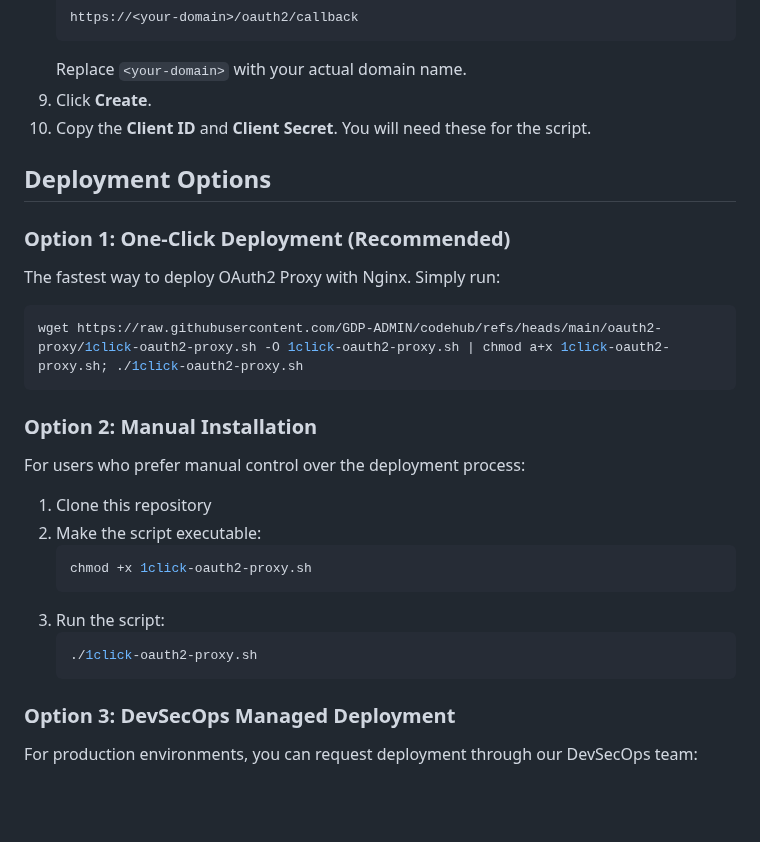
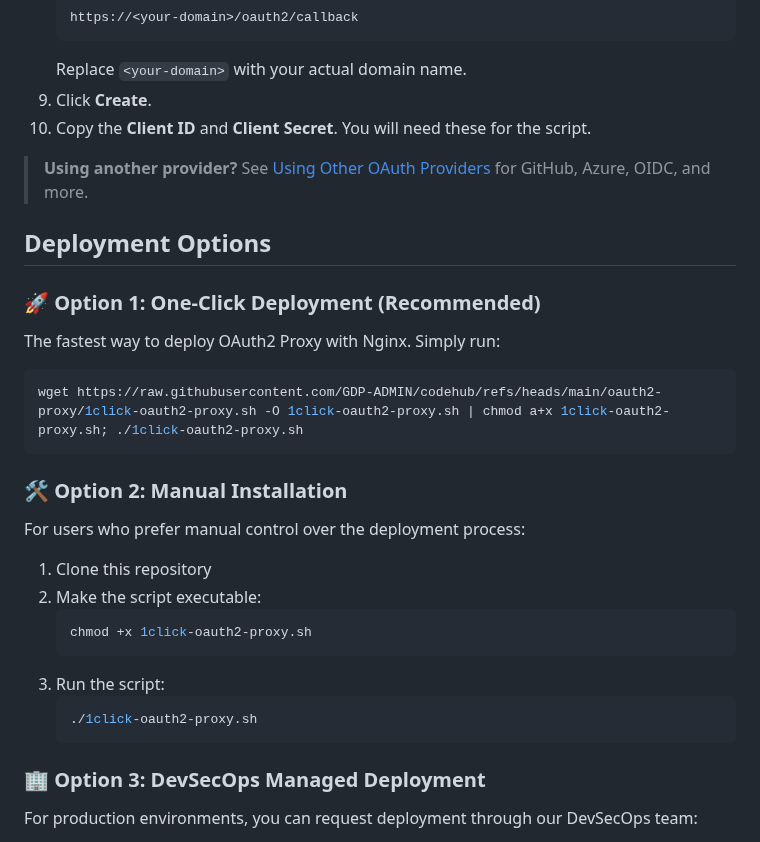
Before and after one commit to GDP-ADMIN/codehub, a Markdown page: oauth2-proxy/README.md, the part around one of its changes. GitHub-like rendering; blank space fills up the shorter version.

````diff
--- a/oauth2-proxy/README.md
+++ b/oauth2-proxy/README.md
@@ -77,15 +77,17 @@ The script automates the deployment of:
 9. Click **Create**.
 10. Copy the **Client ID** and **Client Secret**. You will need these for the script.
 
+> **Using another provider?** See [Using Other OAuth Providers](#using-other-oauth-providers) for GitHub, Azure, OIDC, and more.
+
 ## Deployment Options
 
-### Option 1: One-Click Deployment (Recommended)
+### 🚀 Option 1: One-Click Deployment (Recommended)
 The fastest way to deploy OAuth2 Proxy with Nginx. Simply run:
 ```bash
 wget https://raw.githubusercontent.com/GDP-ADMIN/codehub/refs/heads/main/oauth2-proxy/1click-oauth2-proxy.sh -O 1click-oauth2-proxy.sh | chmod a+x 1click-oauth2-proxy.sh; ./1click-oauth2-proxy.sh
 ```
 
-### Option 2: Manual Installation
+### 🛠 Option 2: Manual Installation
 For users who prefer manual control over the deployment process:
 1. Clone this repository
 2. Make the script executable:
@@ -97,7 +99,7 @@ For users who prefer manual control over the deployment process:
    ./1click-oauth2-proxy.sh
    ```
 
-### Option 3: DevSecOps Managed Deployment
+### 🏢 Option 3: DevSecOps Managed Deployment
 For production environments, you can request deployment through our DevSecOps team:
 
 1. Contact your DevSecOps team lead or manager
````
Also changed, not shown: other parts of oauth2-proxy/README.md (+76 -23 lines).
